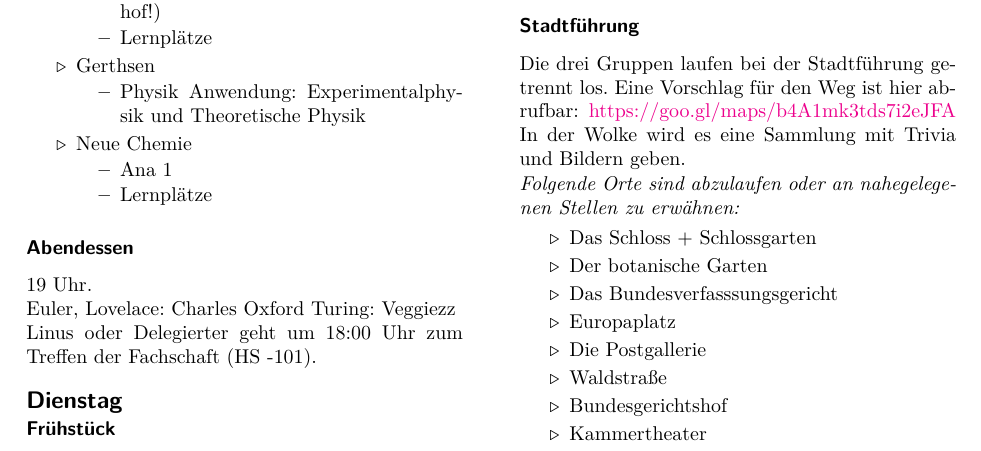
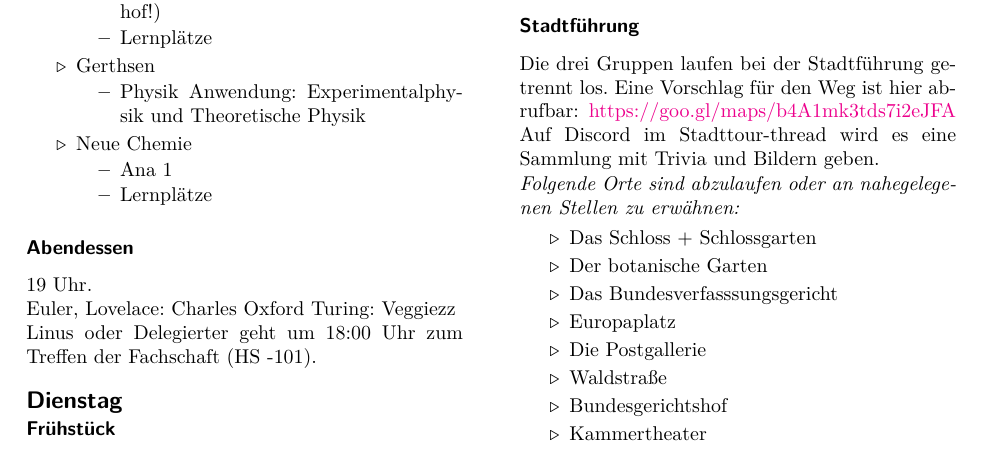
Before and after one commit to studierlangsam/tutoreninfo, a LaTeX document (2022/2022.tex): part of page 4 of 6, cut so that both start at the same text. Compiled offline with pdfLaTeX.

Commit message:
Update 2022.tex

```diff
--- a/2022/2022.tex
+++ b/2022/2022.tex
@@ -410,7 +410,7 @@ Diese Erstis könnten auch noch einmal mit einem Schild oder Banner empfangen we
 
 Die drei Gruppen laufen bei der Stadtführung getrennt los. Eine Vorschlag für den Weg ist hier abrufbar:
 \href{https://goo.gl/maps/b4A1mk3tds7i2eJFA}{https://goo.gl/maps/b4A1mk3tds7i2eJFA}
-In der Wolke wird es eine Sammlung mit Trivia und Bildern geben.
+Auf Discord im Stadttour-thread wird es eine Sammlung mit Trivia und Bildern geben.
 
 \emph{Folgende Orte sind abzulaufen oder an nahegelegenen Stellen zu erwähnen:}
 
```
